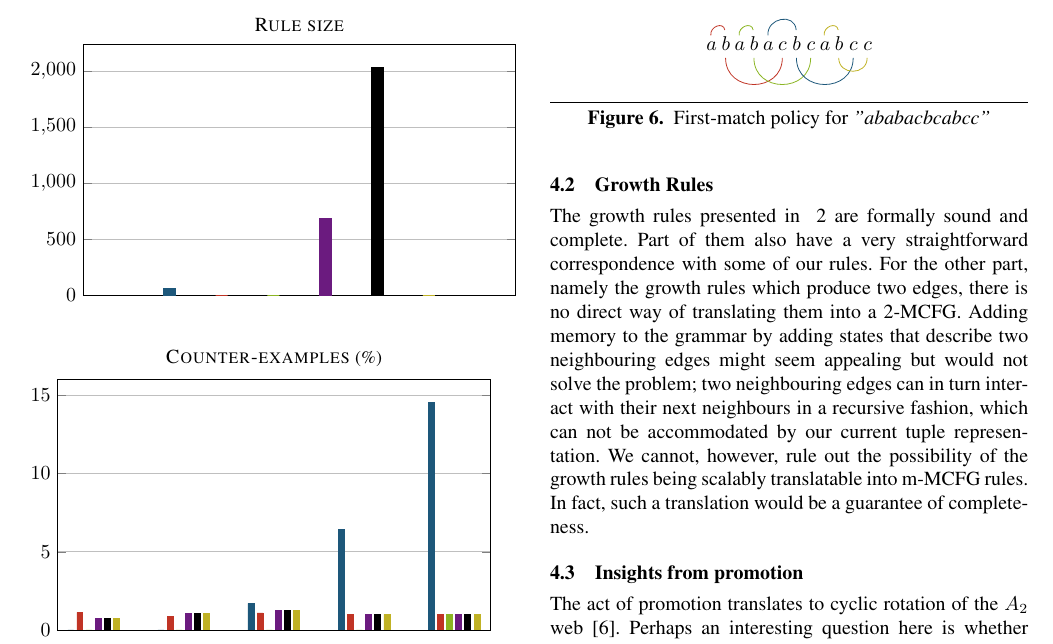
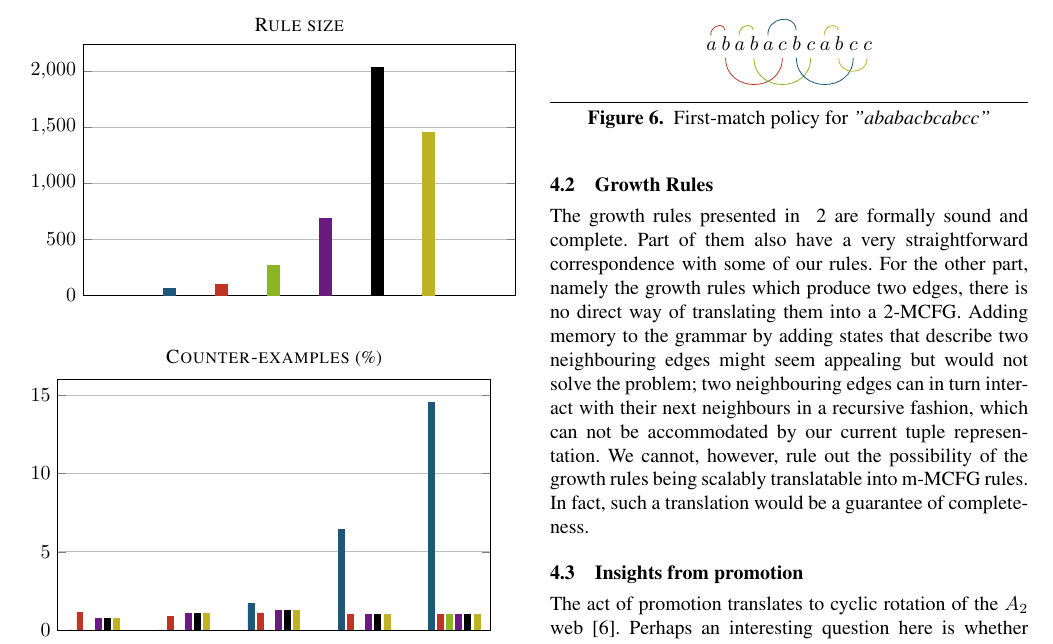
Before and after one commit to konstantinosKokos/dyck-paper, a LaTeX paper (dyck.tex): part of page 7 of 8, cut so that both start at the same text. Compiled offline with pdfLaTeX; a missing font is replaced by an installed copy or a similar font.

Commit message:
Charts: rule sizes

```diff
--- a/dyck.tex
+++ b/dyck.tex
@@ -595,10 +595,10 @@ We display three charts, depicting the number of rules, percentage of counter-ex
             coordinates {($ $, 65)};
 
         \addplot[style={rred,fill=rred,mark=none}]
-             coordinates {($ $,0)};
+             coordinates {($ $,95)};
 
         \addplot[style={ggreen,fill=ggreen,mark=none}]
-             coordinates {($ $,0)};
+             coordinates {($ $,270)};
 
 		% meta-3
         \addplot[style={ppurple,fill=ppurple,mark=none}]
```
Also changed, not shown: dyck.pdf, dyck.tex (2 more changed lines).
